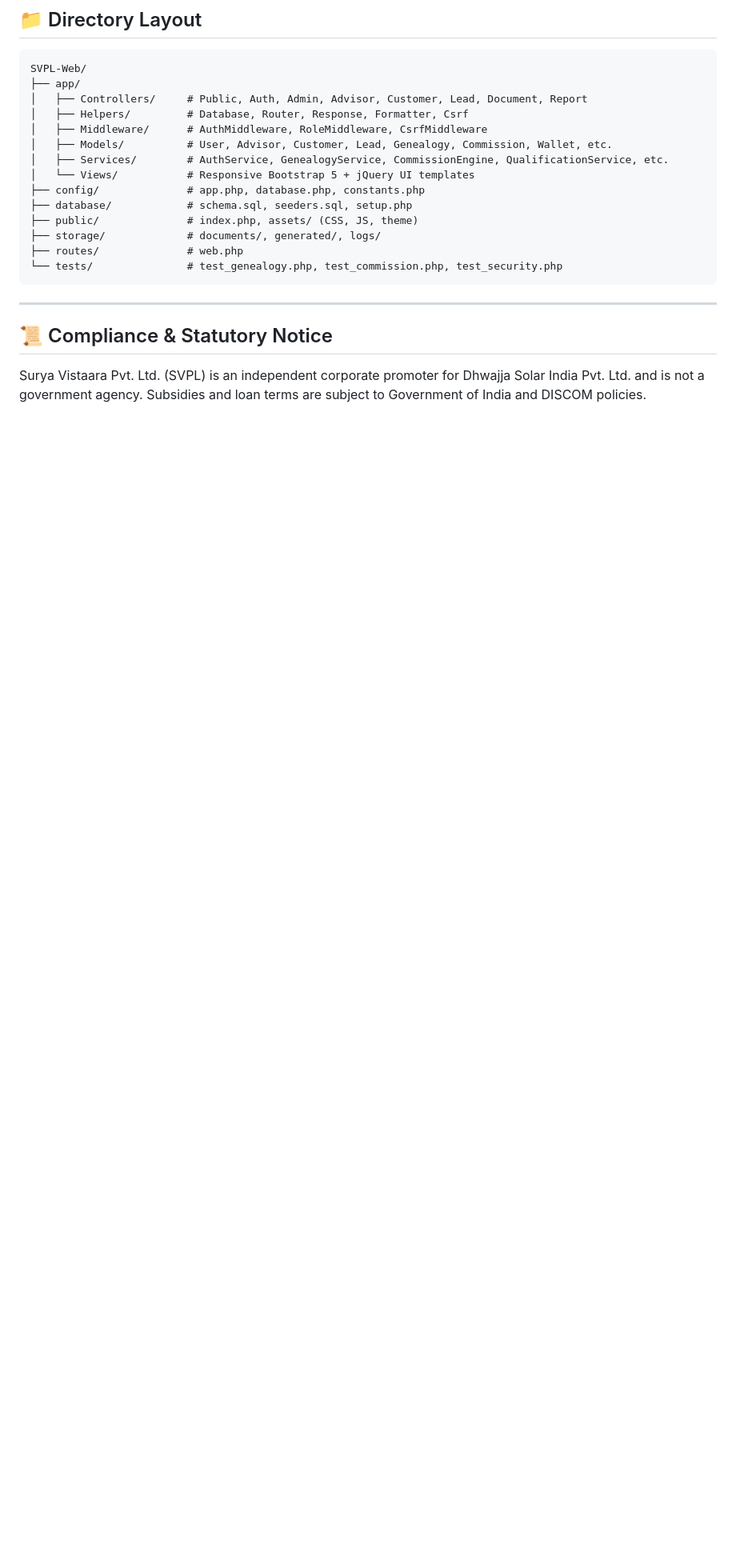
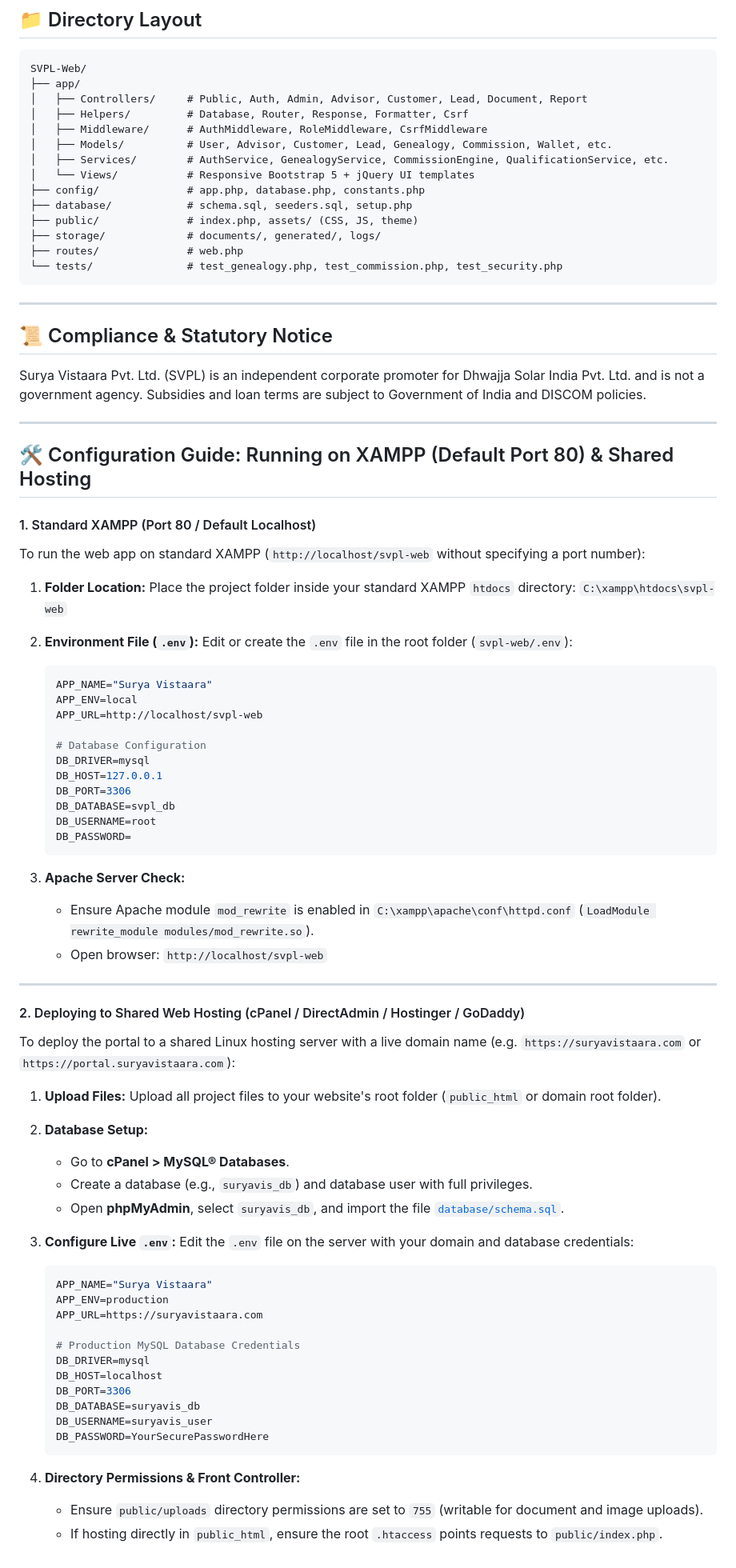
Before and after one commit to debendumishra/svpl-web, a Markdown page: README.md, the part around the change. Shown at 80% size. Drawn GitHub-style; blank space fills up the shorter version.

Commit message:
Update README.md with XAMPP port 80 and shared hosting deployment guide

````diff
--- a/README.md
+++ b/README.md
@@ -136,3 +136,68 @@ SVPL-Web/
 
 ## 📜 Compliance & Statutory Notice
 Surya Vistaara Pvt. Ltd. (SVPL) is an independent corporate promoter for Dhwajja Solar India Pvt. Ltd. and is not a government agency. Subsidies and loan terms are subject to Government of India and DISCOM policies.
+
+---
+
+## 🛠️ Configuration Guide: Running on XAMPP (Default Port 80) & Shared Hosting
+
+#### 1. Standard XAMPP (Port 80 / Default Localhost)
+To run the web app on standard XAMPP (`http://localhost/svpl-web` without specifying a port number):
+
+1. **Folder Location:**
+   Place the project folder inside your standard XAMPP `htdocs` directory:
+   `C:\xampp\htdocs\svpl-web`
+
+2. **Environment File (`.env`):**
+   Edit or create the `.env` file in the root folder (`svpl-web/.env`):
+   ```ini
+   APP_NAME="Surya Vistaara"
+   APP_ENV=local
+   APP_URL=http://localhost/svpl-web
+
+   # Database Configuration
+   DB_DRIVER=mysql
+   DB_HOST=127.0.0.1
+   DB_PORT=3306
+   DB_DATABASE=svpl_db
+   DB_USERNAME=root
+   DB_PASSWORD=
+   ```
+
+3. **Apache Server Check:**
+   - Ensure Apache module `mod_rewrite` is enabled in `C:\xampp\apache\conf\httpd.conf` (`LoadModule rewrite_module modules/mod_rewrite.so`).
+   - Open browser: `http://localhost/svpl-web`
+
+---
+
+#### 2. Deploying to Shared Web Hosting (cPanel / DirectAdmin / Hostinger / GoDaddy)
+
+To deploy the portal to a shared Linux hosting server with a live domain name (e.g. `https://suryavistaara.com` or `https://portal.suryavistaara.com`):
+
+1. **Upload Files:**
+   Upload all project files to your website's root folder (`public_html` or domain root folder).
+
+2. **Database Setup:**
+   - Go to **cPanel > MySQL® Databases**.
+   - Create a database (e.g., `suryavis_db`) and database user with full privileges.
+   - Open **phpMyAdmin**, select `suryavis_db`, and import the file [`database/schema.sql`](file:///c:/xampp8.2/htdocs/svpl-web/database/schema.sql).
+
+3. **Configure Live `.env`:**
+   Edit the `.env` file on the server with your domain and database credentials:
+   ```ini
+   APP_NAME="Surya Vistaara"
+   APP_ENV=production
+   APP_URL=https://suryavistaara.com
+
+   # Production MySQL Database Credentials
+   DB_DRIVER=mysql
+   DB_HOST=localhost
+   DB_PORT=3306
+   DB_DATABASE=suryavis_db
+   DB_USERNAME=suryavis_user
+   DB_PASSWORD=YourSecurePasswordHere
+   ```
+
+4. **Directory Permissions & Front Controller:**
+   - Ensure `public/uploads` directory permissions are set to `755` (writable for document and image uploads).
+   - If hosting directly in `public_html`, ensure the root `.htaccess` points requests to `public/index.php`.
````
